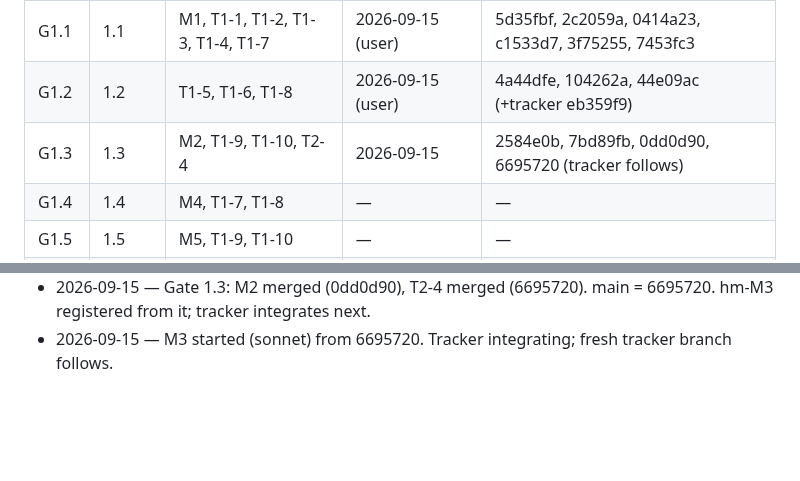
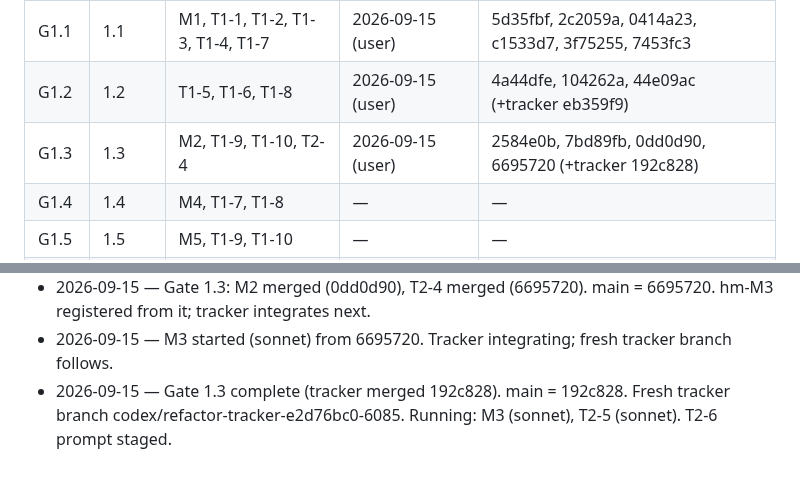
Before and after one commit to galbenyosef/hallowmere, a Markdown page: docs/refactor/TASKS.md, 2 parts joined by grey strips. Drawn GitHub-style; blank space fills up the shorter version.

Commit message:
T0-0: Gate 1.3 closed with tracker merge 192c828
Co-Authored-By: Claude Fable 5.1 <noreply@anthropic.com>

```diff
--- a/docs/refactor/TASKS.md
+++ b/docs/refactor/TASKS.md
@@ -14,7 +14,7 @@ Baseline (main `ff9a17f`): 269 tests pass / 0 fail, suite ~84 s, `npm run build`
 | G0B | 0B | T0-1, T0-3, T0-4, T0-7 | 2026-09-15 (user) | bcc7b62, d744fb4, 7c82fe9, 0803197 (+tracker) |
 | G1.1 | 1.1 | M1, T1-1, T1-2, T1-3, T1-4, T1-7 | 2026-09-15 (user) | 5d35fbf, 2c2059a, 0414a23, c1533d7, 3f75255, 7453fc3 |
 | G1.2 | 1.2 | T1-5, T1-6, T1-8 | 2026-09-15 (user) | 4a44dfe, 104262a, 44e09ac (+tracker eb359f9) |
-| G1.3 | 1.3 | M2, T1-9, T1-10, T2-4 | 2026-09-15 | 2584e0b, 7bd89fb, 0dd0d90, 6695720 (tracker follows) |
+| G1.3 | 1.3 | M2, T1-9, T1-10, T2-4 | 2026-09-15 (user) | 2584e0b, 7bd89fb, 0dd0d90, 6695720 (+tracker 192c828) |
 | G1.4 | 1.4 | M4, T1-7, T1-8 | — | — |
 | G1.5 | 1.5 | M5, T1-9, T1-10 | — | — |
 | G2.0 | 2.0 | T2-1 | — | — |
@@ -139,3 +139,4 @@ Baseline (main `ff9a17f`): 269 tests pass / 0 fail, suite ~84 s, `npm run build`
 - 2026-09-15 — Gate 1.3 authorized (M2, T1-9, T1-10, T2-4). T1-9 merged (2584e0b), T1-10 merged (7bd89fb). M2 + T2-4 integrating.
 - 2026-09-15 — Gate 1.3: M2 merged (0dd0d90), T2-4 merged (6695720). main = 6695720. hm-M3 registered from it; tracker integrates next.
 - 2026-09-15 — M3 started (sonnet) from 6695720. Tracker integrating; fresh tracker branch follows.
+- 2026-09-15 — Gate 1.3 complete (tracker merged 192c828). main = 192c828. Fresh tracker branch codex/refactor-tracker-e2d76bc0-6085. Running: M3 (sonnet), T2-5 (sonnet). T2-6 prompt staged.
```
